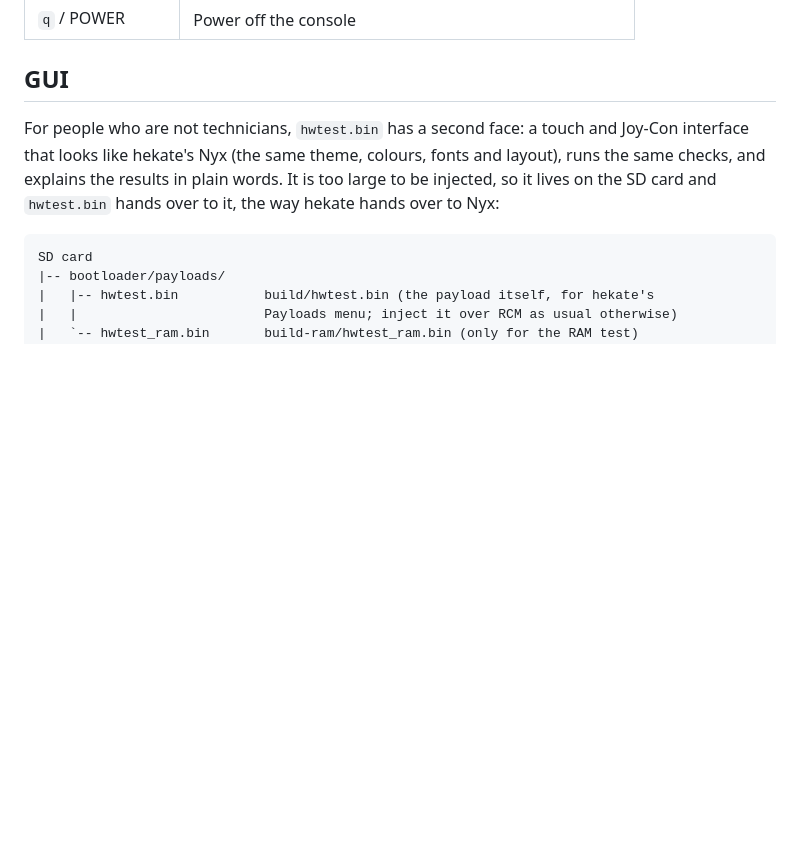
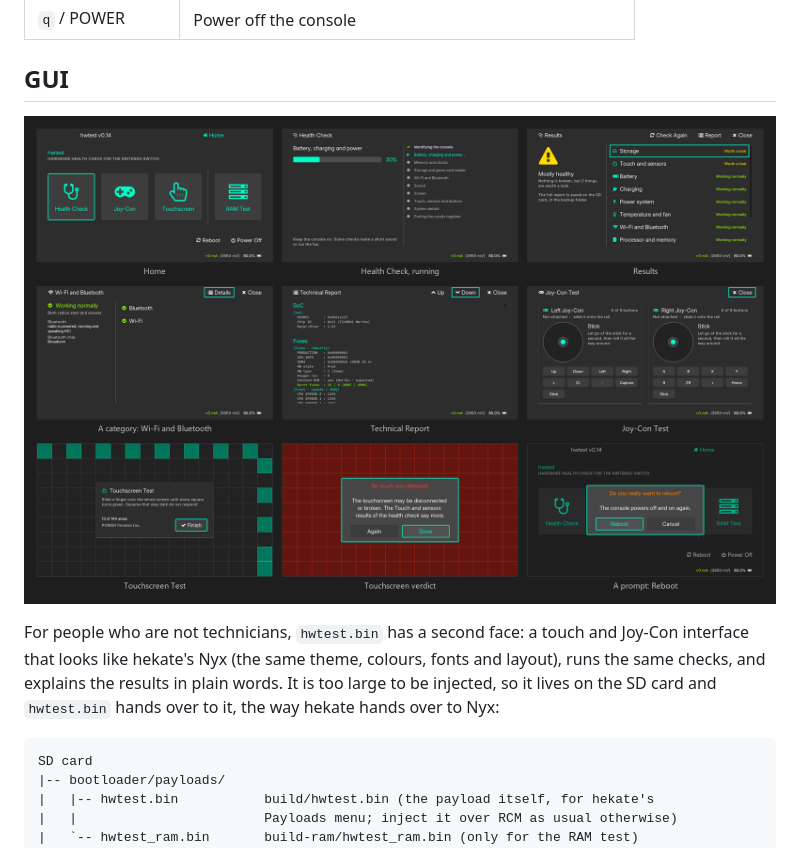
Before and after one commit to Creased/HWTest-RCM, a Markdown page: README.md, the part around the change. Drawn GitHub-style; pictures changed too: img/gui.png (added); blank space fills up the shorter version.

Commit message:
Add a GUI preview to the README

```diff
--- a/README.md
+++ b/README.md
@@ -112,6 +112,8 @@ skipped and the LCD/UART results remain usable.
 | `q` / POWER | Power off the console |
 
 ## GUI
+
+![The GUI: home, the health check running, results, a category, the technical report, the Joy-Con and touchscreen tests, a prompt](img/gui.png)
 
 For people who are not technicians, `hwtest.bin` has a second face: a
 touch and Joy-Con interface that looks like hekate's Nyx (the same theme,
```
